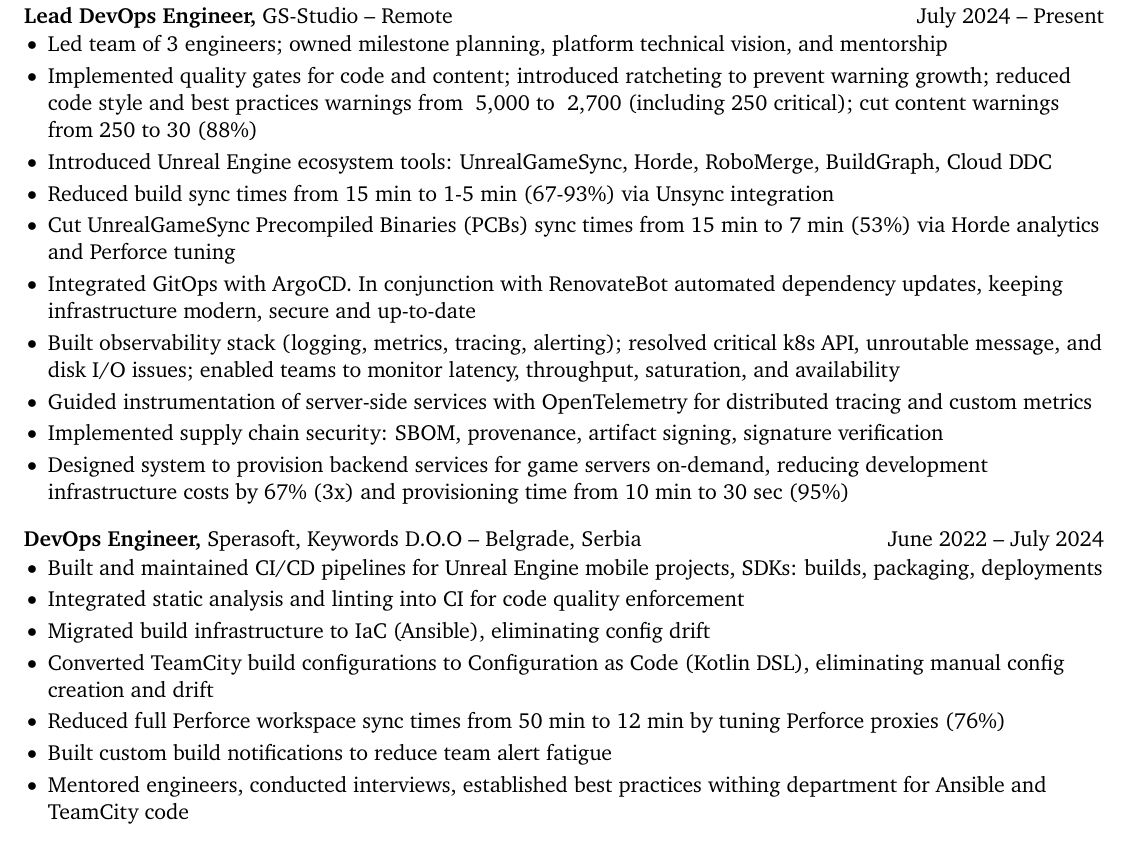
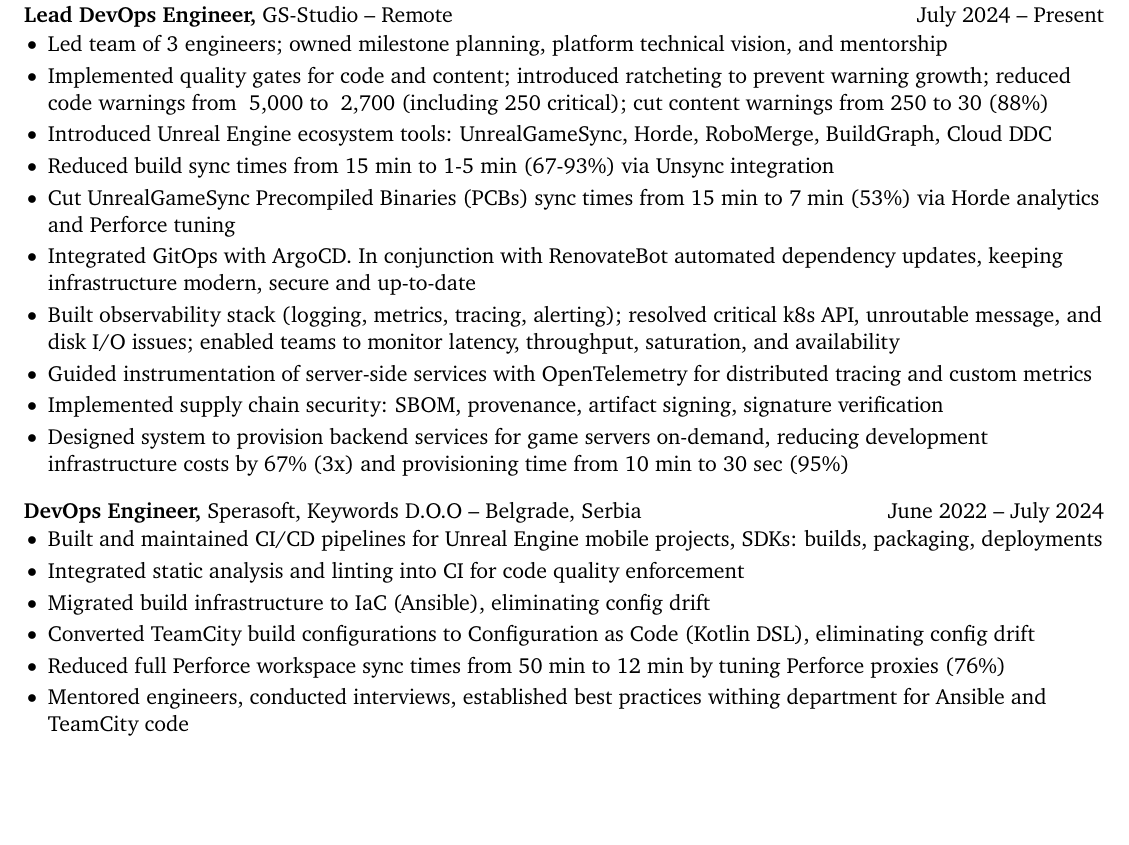
Before and after one commit to olegkaspersky/olegkaspersky, a LaTeX CV (engineering-cv.tex): part of page 1 of 2 before the commit and part of the page after it, cut so that both start at the same text, the shorter picture padded with empty space. Compiled offline with pdfLaTeX.

Commit message:
Cleanup to fit on 1page

```diff
--- a/engineering-cv.tex
+++ b/engineering-cv.tex
@@ -48,7 +48,7 @@
 \vspace{-9pt}
 \begin{itemize}
   \item Led team of 3 engineers; owned milestone planning, platform technical vision, and mentorship
-  \item Implemented quality gates for code and content; introduced ratcheting to prevent warning growth; reduced code style and best practices warnings from ~5,000 to ~2,700 (including 250 critical); cut content warnings from 250 to 30 (88\%)
+  \item Implemented quality gates for code and content; introduced ratcheting to prevent warning growth; reduced code warnings from ~5,000 to ~2,700 (including 250 critical); cut content warnings from 250 to 30 (88\%)
   \item Introduced Unreal Engine ecosystem tools: UnrealGameSync, Horde, RoboMerge, BuildGraph, Cloud DDC
   \item Reduced build sync times from 15 min to 1-5 min (67-93\%) via Unsync integration
   \item Cut UnrealGameSync Precompiled Binaries (PCBs) sync times from 15 min to 7 min (53\%) via Horde analytics and Perforce tuning
@@ -65,9 +65,8 @@
   \item Built and maintained CI/CD pipelines for Unreal Engine mobile projects, SDKs: builds, packaging, deployments
   \item Integrated static analysis and linting into CI for code quality enforcement
   \item Migrated build infrastructure to IaC (Ansible), eliminating config drift
-  \item Converted TeamCity build configurations to Configuration as Code (Kotlin DSL),  eliminating manual config creation and drift
-  \item Reduced full  Perforce workspace sync times from 50 min to 12 min by tuning Perforce proxies (76\%)
-  \item Built custom build notifications to reduce team alert fatigue
+  \item Converted TeamCity build configurations to Configuration as Code (Kotlin DSL), eliminating config drift
+  \item Reduced full Perforce workspace sync times from 50 min to 12 min by tuning Perforce proxies (76\%)
   \item Mentored engineers, conducted interviews, established best practices withing department for Ansible and TeamCity code
 \end{itemize}
 
```
